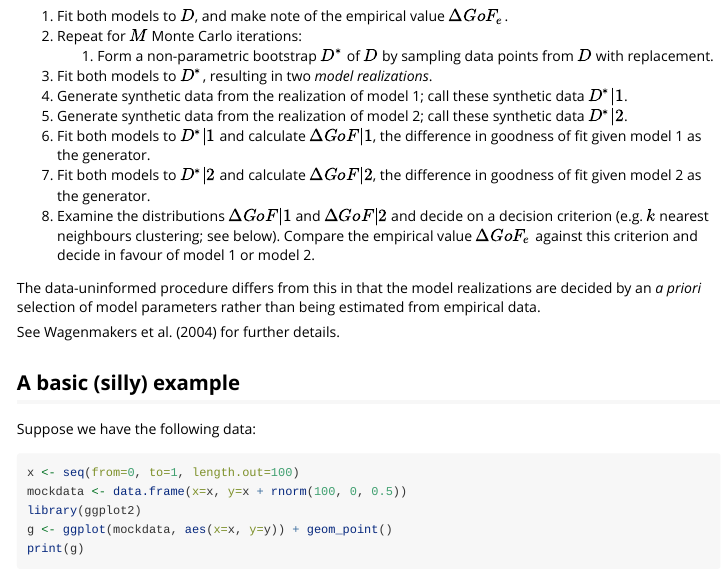
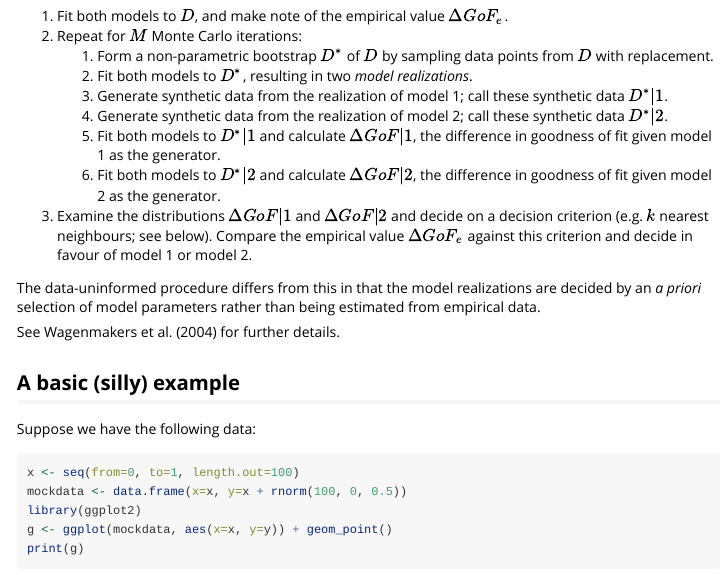
Before and after one commit to hkauhanen/pbcm, an R Markdown document (vignettes/introduction.Rmd): the page in a window 1100 px wide, from 610 px down. Rendered offline with R 4.5, knitr and Pandoc, with nearby package versions; code that draws random numbers runs with fixed seeds of ours; some code elsewhere in the file could not run offline; long lines of code are wrapped.

Commit message:
learning to use Rmd

```diff
--- a/vignettes/introduction.Rmd
+++ b/vignettes/introduction.Rmd
@@ -35,12 +35,12 @@ The data-informed version of the procedure looks like the following. Given an em
 1. Fit both models to $D$, and make note of the empirical value $\Delta GoF_e$.
 1. Repeat for $M$ Monte Carlo iterations:
     1. Form a non-parametric bootstrap $D^*$ of $D$ by sampling data points from $D$ with replacement.
-  1. Fit both models to $D^*$, resulting in two *model realizations*.
-  1. Generate synthetic data from the realization of model 1; call these synthetic data $D^*|1$.
-  1. Generate synthetic data from the realization of model 2; call these synthetic data $D^*|2$.
-  1. Fit both models to $D^*|1$ and calculate $\Delta GoF | 1$, the difference in goodness of fit given model 1 as the generator.
-  1. Fit both models to $D^*|2$ and calculate $\Delta GoF | 2$, the difference in goodness of fit given model 2 as the generator.
-1. Examine the distributions $\Delta GoF | 1$ and $\Delta GoF | 2$ and decide on a decision criterion (e.g. $k$ nearest neighbours clustering; see below). Compare the empirical value $\Delta GoF_e$ against this criterion and decide in favour of model 1 or model 2.
+    1. Fit both models to $D^*$, resulting in two *model realizations*.
+    1. Generate synthetic data from the realization of model 1; call these synthetic data $D^*|1$.
+    1. Generate synthetic data from the realization of model 2; call these synthetic data $D^*|2$.
+    1. Fit both models to $D^*|1$ and calculate $\Delta GoF | 1$, the difference in goodness of fit given model 1 as the generator.
+    1. Fit both models to $D^*|2$ and calculate $\Delta GoF | 2$, the difference in goodness of fit given model 2 as the generator.
+1. Examine the distributions $\Delta GoF | 1$ and $\Delta GoF | 2$ and decide on a decision criterion (e.g. $k$ nearest neighbours; see below). Compare the empirical value $\Delta GoF_e$ against this criterion and decide in favour of model 1 or model 2.
 
 The data-uninformed procedure differs from this in that the model realizations are decided by an *a priori* selection of model parameters rather than being estimated from empirical data.
 
```
